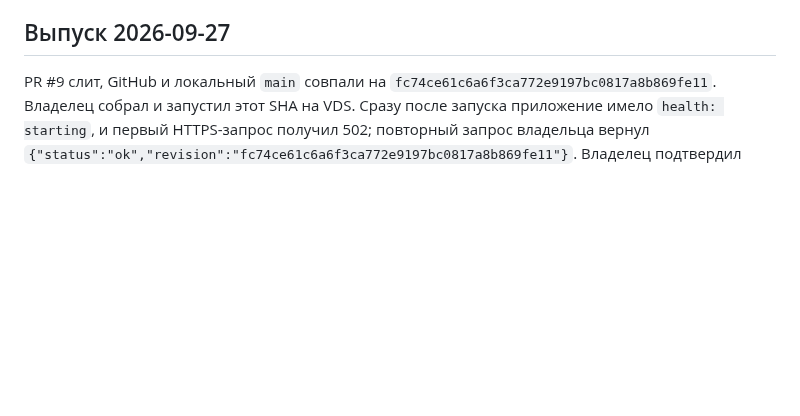
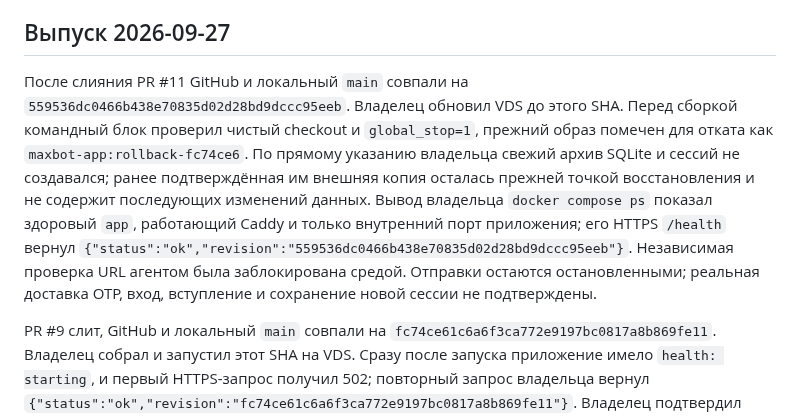
Before and after one commit to Edifier01/maxbot-v2, a Markdown page: docs/project-state.md, the part around the change. Rendered like a GitHub page; blank space fills up the shorter version.

```diff
--- a/docs/project-state.md
+++ b/docs/project-state.md
@@ -43,6 +43,8 @@
 
 ## Выпуск 2026-09-27
 
+После слияния PR #11 GitHub и локальный `main` совпали на `559536dc0466b438e70835d02d28bd9dccc95eeb`. Владелец обновил VDS до этого SHA. Перед сборкой командный блок проверил чистый checkout и `global_stop=1`, прежний образ помечен для отката как `maxbot-app:rollback-fc74ce6`. По прямому указанию владельца свежий архив SQLite и сессий не создавался; ранее подтверждённая им внешняя копия осталась прежней точкой восстановления и не содержит последующих изменений данных. Вывод владельца `docker compose ps` показал здоровый `app`, работающий Caddy и только внутренний порт приложения; его HTTPS `/health` вернул `{"status":"ok","revision":"559536dc0466b438e70835d02d28bd9dccc95eeb"}`. Независимая проверка URL агентом была заблокирована средой. Отправки остаются остановленными; реальная доставка OTP, вход, вступление и сохранение новой сессии не подтверждены.
+
 PR #9 слит, GitHub и локальный `main` совпали на `fc74ce61c6a6f3ca772e9197bc0817a8b869fe11`. Владелец собрал и запустил этот SHA на VDS. Сразу после запуска приложение имело `health: starting`, и первый HTTPS-запрос получил 502; повторный запрос владельца вернул `{"status":"ok","revision":"fc74ce61c6a6f3ca772e9197bc0817a8b869fe11"}`. Владелец подтвердил выгрузку архива за пределы VDS со сверкой SHA-256, успешное тестовое восстановление и остановленное состояние отправок. Эти три действия подтверждены сообщением владельца, отдельной проверкой агентом на VDS не подтверждены. Первая попытка гостевого входа дошла до формы кода: MAX вернул ответ на `request_code`, но владелец не получил OTP. Доставка не подтверждена, вход и автоматическое вступление не завершены. Сохранение сессии после перезапуска и отправка MAX для этого выпуска ещё не проверены.
 
 ## Эксплуатационная документация
```
Also changed, not shown: docs/change-log.md (+2 -1 lines).
